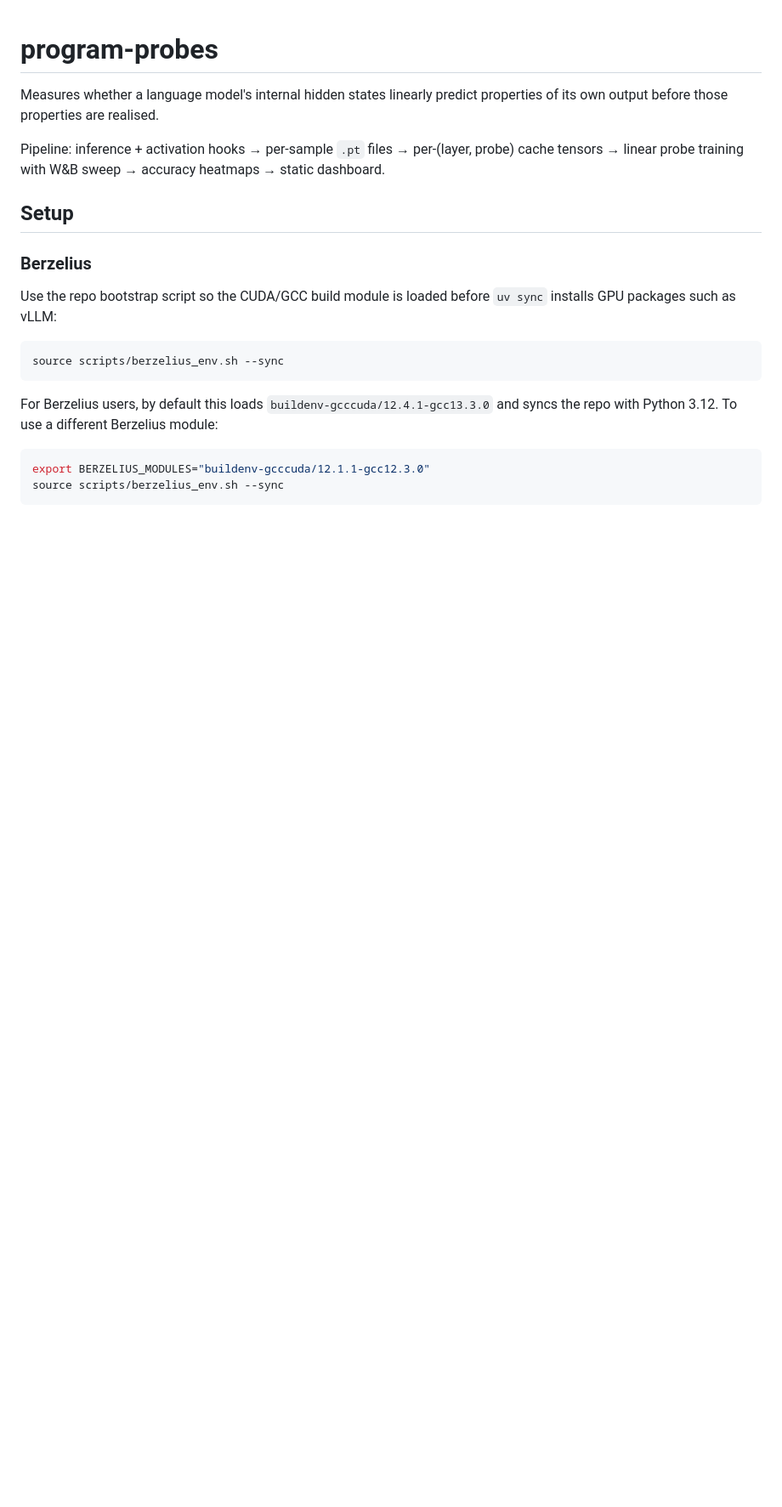
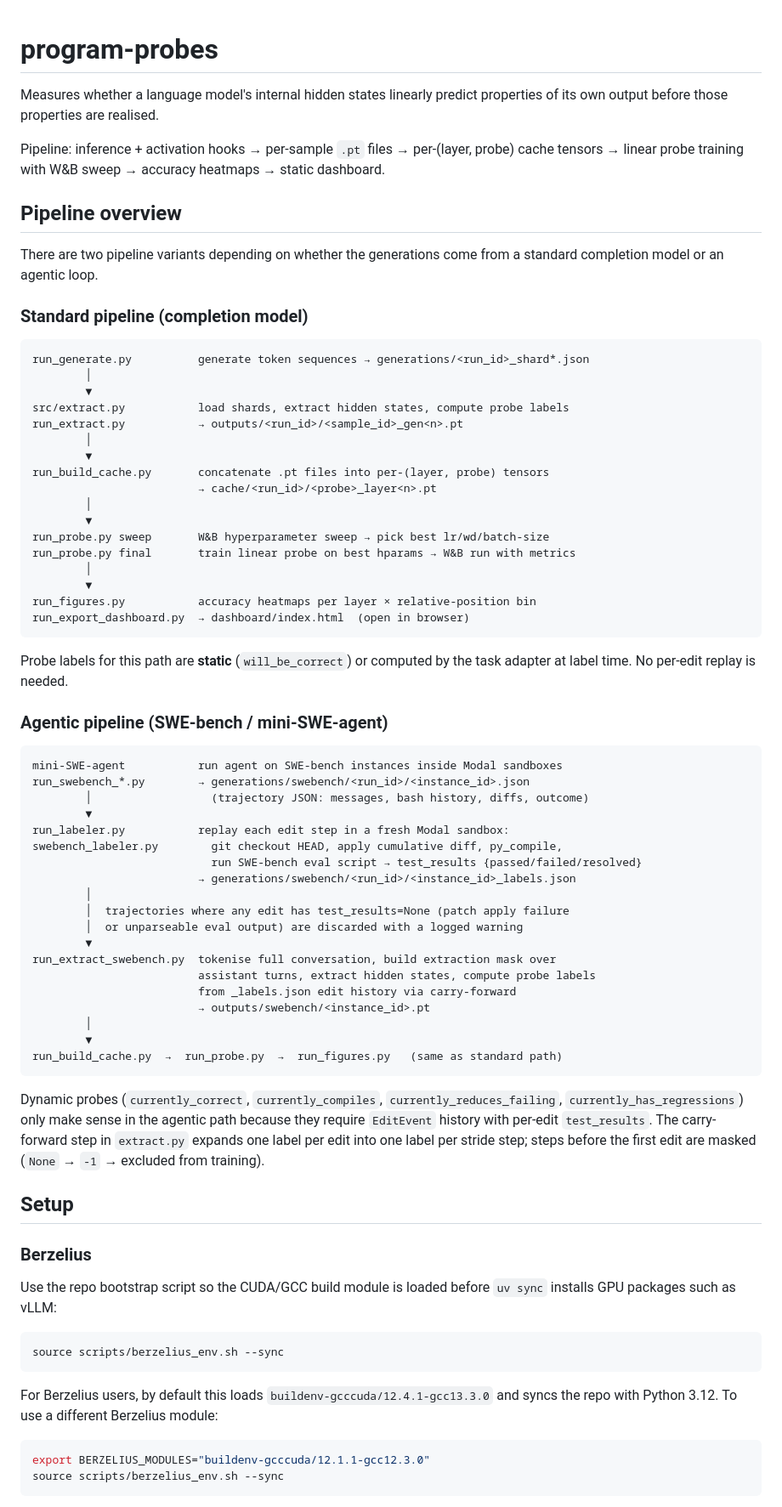
Before and after one commit to ASSERT-KTH/program-probes, a Markdown page: README.md, the part around the change. Shown at 85% size. GitHub-like rendering; blank space fills up the shorter version.

Commit message:
docs: add end-to-end pipeline overview section to README
Adds a Pipeline overview section before Setup that describes both the
standard completion-model path and the agentic SWE-bench path as ASCII
flow diagrams, including where labeling fits in, when trajectories are
discarded, and which probes apply to each path.

Co-Authored-By: Claude Sonnet 4.6 <noreply@anthropic.com>

````diff
--- a/README.md
+++ b/README.md
@@ -3,6 +3,60 @@
 Measures whether a language model's internal hidden states linearly predict properties of its own output before those properties are realised.
 
 Pipeline: inference + activation hooks → per-sample `.pt` files → per-(layer, probe) cache tensors → linear probe training with W&B sweep → accuracy heatmaps → static dashboard.
+
+## Pipeline overview
+
+There are two pipeline variants depending on whether the generations come from a standard completion model or an agentic loop.
+
+### Standard pipeline (completion model)
+
+```
+run_generate.py          generate token sequences → generations/<run_id>_shard*.json
+        │
+        ▼
+src/extract.py           load shards, extract hidden states, compute probe labels
+run_extract.py           → outputs/<run_id>/<sample_id>_gen<n>.pt
+        │
+        ▼
+run_build_cache.py       concatenate .pt files into per-(layer, probe) tensors
+                         → cache/<run_id>/<probe>_layer<n>.pt
+        │
+        ▼
+run_probe.py sweep       W&B hyperparameter sweep → pick best lr/wd/batch-size
+run_probe.py final       train linear probe on best hparams → W&B run with metrics
+        │
+        ▼
+run_figures.py           accuracy heatmaps per layer × relative-position bin
+run_export_dashboard.py  → dashboard/index.html  (open in browser)
+```
+
+Probe labels for this path are **static** (`will_be_correct`) or computed by the task adapter at label time. No per-edit replay is needed.
+
+### Agentic pipeline (SWE-bench / mini-SWE-agent)
+
+```
+mini-SWE-agent           run agent on SWE-bench instances inside Modal sandboxes
+run_swebench_*.py        → generations/swebench/<run_id>/<instance_id>.json
+        │                  (trajectory JSON: messages, bash history, diffs, outcome)
+        ▼
+run_labeler.py           replay each edit step in a fresh Modal sandbox:
+swebench_labeler.py        git checkout HEAD, apply cumulative diff, py_compile,
+                           run SWE-bench eval script → test_results {passed/failed/resolved}
+                         → generations/swebench/<run_id>/<instance_id>_labels.json
+        │
+        │  trajectories where any edit has test_results=None (patch apply failure
+        │  or unparseable eval output) are discarded with a logged warning
+        ▼
+run_extract_swebench.py  tokenise full conversation, build extraction mask over
+                         assistant turns, extract hidden states, compute probe labels
+                         from _labels.json edit history via carry-forward
+                         → outputs/swebench/<instance_id>.pt
+        │
+        ▼
+run_build_cache.py  →  run_probe.py  →  run_figures.py   (same as standard path)
+```
+
+Dynamic probes (`currently_correct`, `currently_compiles`, `currently_reduces_failing`, `currently_has_regressions`) only make sense in the agentic path because they require `EditEvent` history with per-edit `test_results`. The carry-forward step in `extract.py` expands one label per edit into one label per stride step; steps before the first edit are masked (`None` → `-1` → excluded from training).
 
 ## Setup
 
````
